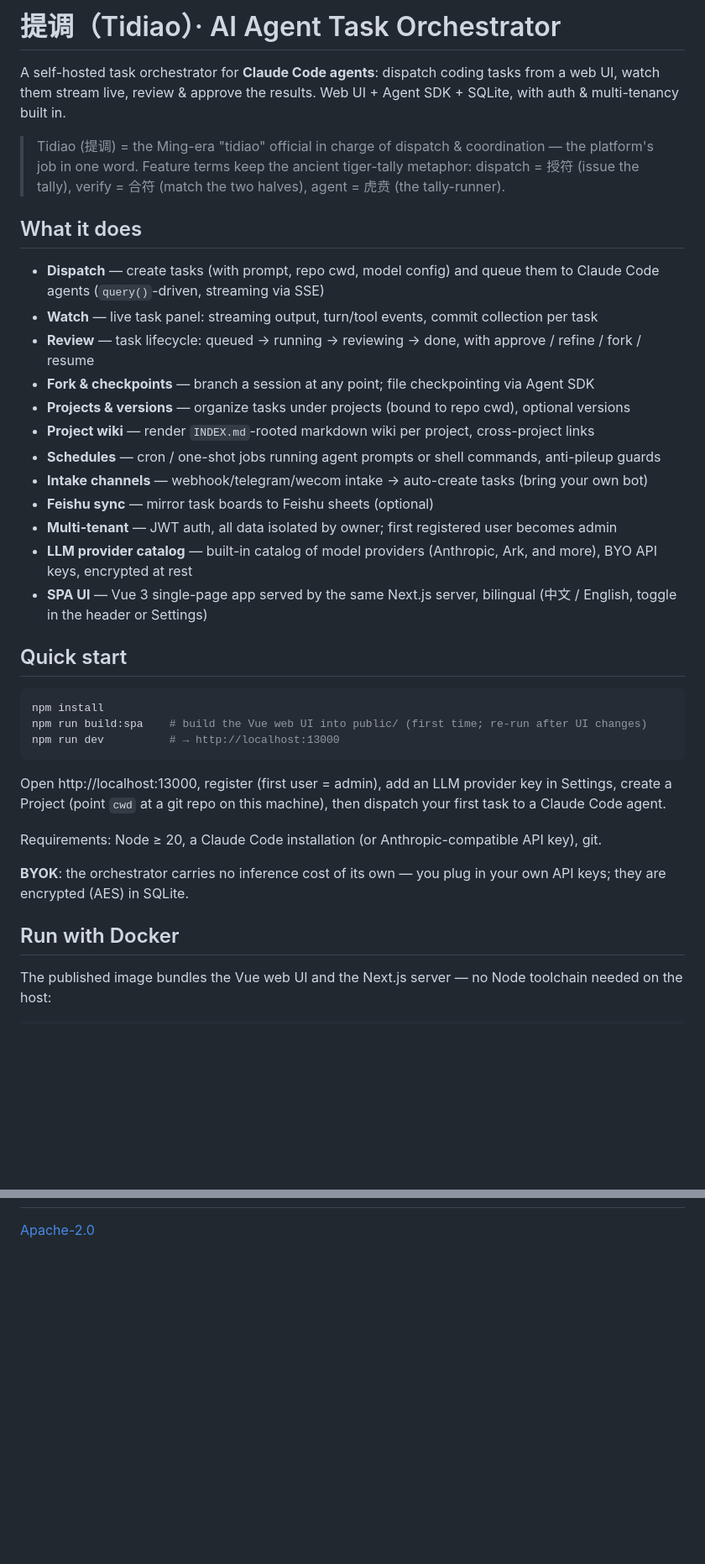
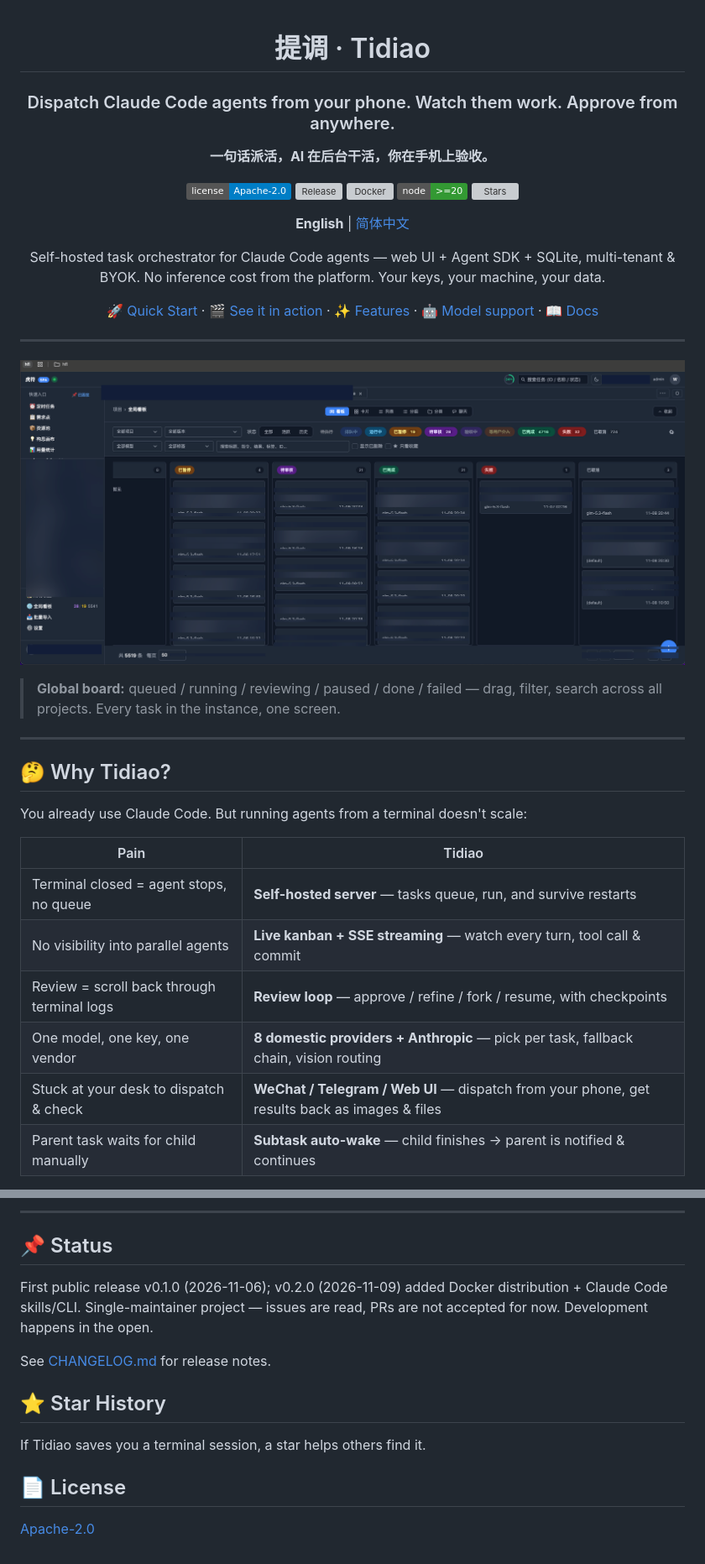
Before and after one commit to wyyxdgm/Tidiao, a Markdown page: README.md, 2 parts joined by grey strips. Shown at 84% size. Rendered like a GitHub page; pictures changed too: docs/screenshots/01-kanban.png (added); badges without logos; blank space fills up the shorter version; grey boxes are pictures that could not be loaded.

````diff
--- a/README.md
+++ b/README.md
@@ -1,38 +1,44 @@
-# 提调（Tidiao）· AI Agent Task Orchestrator
+<div align="center">
 
-A self-hosted task orchestrator for **Claude Code agents**: dispatch coding tasks from a web UI, watch them stream live, review & approve the results. Web UI + Agent SDK + SQLite, with auth & multi-tenancy built in.
+# 提调 · Tidiao
 
-> Tidiao (提调) = the Ming-era "tidiao" official in charge of dispatch & coordination — the platform's job in one word. Feature terms keep the ancient tiger-tally metaphor: dispatch = 授符 (issue the tally), verify = 合符 (match the two halves), agent = 虎贲 (the tally-runner).
+### Dispatch Claude Code agents from your phone. Watch them work. Approve from anywhere.
 
-## What it does
+**一句话派活，AI 在后台干活，你在手机上验收。**
 
-- **Dispatch** — create tasks (with prompt, repo cwd, model config) and queue them to Claude Code agents (`query()`-driven, streaming via SSE)
-- **Watch** — live task panel: streaming output, turn/tool events, commit collection per task
-- **Review** — task lifecycle: queued → running → reviewing → done, with approve / refine / fork / resume
-- **Fork & checkpoints** — branch a session at any point; file checkpointing via Agent SDK
-- **Projects & versions** — organize tasks under projects (bound to repo cwd), optional versions
-- **Project wiki** — render `INDEX.md`-rooted markdown wiki per project, cross-project links
-- **Schedules** — cron / one-shot jobs running agent prompts or shell commands, anti-pileup guards
-- **Intake channels** — webhook/telegram/wecom intake → auto-create tasks (bring your own bot)
-- **Feishu sync** — mirror task boards to Feishu sheets (optional)
-- **Multi-tenant** — JWT auth, all data isolated by owner; first registered user becomes admin
-- **LLM provider catalog** — built-in catalog of model providers (Anthropic, Ark, and more), BYO API keys, encrypted at rest
-- **SPA UI** — Vue 3 single-page app served by the same Next.js server, bilingual (中文 / English, toggle in the header or Settings)
+[![License](https://img.shields.io/badge/license-Apache--2.0-blue)](LICENSE)
+[![Release](https://img.shields.io/github/v/release/wyyxdgm/Tidiao)](https://github.com/wyyxdgm/Tidiao/releases)
+[![Docker](https://img.shields.io/badge/docker-ghcr.io%2Fwyyxdgm%2Ftidiao-0ea5e9)](https://ghcr.io/wyyxdgm/tidiao)
+[![Node](https://img.shields.io/badge/node-%3E%3D20-339933)](https://nodejs.org)
+[![Stars](https://img.shields.io/github/stars/wyyxdgm/Tidiao?style=social)](https://github.com/wyyxdgm/Tidiao/stargazers)
 
-## Quick start
+**English** | [简体中文](README.zh-CN.md)
 
-```bash
-npm install
-npm run build:spa    # build the Vue web UI into public/ (first time; re-run after UI changes)
-npm run dev          # → http://localhost:13000
-```
+Self-hosted task orchestrator for Claude Code agents — web UI + Agent SDK + SQLite, multi-tenant & BYOK.
+No inference cost from the platform. Your keys, your machine, your data.
 
-Open http://localhost:13000, register (first user = admin), add an LLM provider key in Settings, create a Project (point `cwd` at a git repo on this machine), then dispatch your first task to a Claude Code agent.
+[🚀 Quick Start](#-quick-start-5-minutes) · [🎬 See it in action](#-see-it-in-action) · [✨ Features](#-features) · [🤖 Model support](#-model-support) · [📖 Docs](docs/usage/README.md)
 
-Requirements: Node ≥ 20, a Claude Code installation (or Anthropic-compatible API key), git.
+</div>
 
-**BYOK**: the orchestrator carries no inference cost of its own — you plug in your own API keys; they are encrypted (AES) in SQLite.
+---
 
-## Run with Docker
+![Global kanban board — every project, every task state, one screen](docs/screenshots/01-kanban.png)
 
-The published image bundles the Vue web UI and the Next.js server — no Node toolchain needed on the host:
+> **Global board:** queued / running / reviewing / paused / done / failed — drag, filter, search across all projects. Every task in the instance, one screen.
+
+---
+
+## 🤔 Why Tidiao?
+
+You already use Claude Code. But running agents from a terminal doesn't scale:
+
+| Pain | Tidiao |
+|---|---|
+| Terminal closed = agent stops, no queue | **Self-hosted server** — tasks queue, run, and survive restarts |
+| No visibility into parallel agents | **Live kanban + SSE streaming** — watch every turn, tool call & commit |
+| Review = scroll back through terminal logs | **Review loop** — approve / refine / fork / resume, with checkpoints |
+| One model, one key, one vendor | **8 domestic providers + Anthropic** — pick per task, fallback chain, vision routing |
+| Stuck at your desk to dispatch & check | **WeChat / Telegram / Web UI** — dispatch from your phone, get results back as images & files |
+| Parent task waits for child manually | **Subtask auto-wake** — child finishes → parent is notified & continues |
+
@@ -88,2 +210,15 @@ First public release (v0.1.0). This is a single-maintainer project — issues ar
+---
+
+## 📌 Status
+
+First public release v0.1.0 (2026-11-06); v0.2.0 (2026-11-09) added Docker distribution + Claude Code skills/CLI. Single-maintainer project — issues are read, PRs are not accepted for now. Development happens in the open.
+
+See [CHANGELOG.md](CHANGELOG.md) for release notes.
+
+## ⭐ Star History
+
+If Tidiao saves you a terminal session, a star helps others find it.
+
+## 📄 License
 
 [Apache-2.0](LICENSE)
````
Also changed, not shown: other parts of README.md (+137 -21 lines), README.zh-CN.md (added, +224 -0 lines), REVIEW.md (added, +123 -0 lines), docs/screenshots/02-wechat-dispatch.png (added), docs/screenshots/03-task-detail-image-gen.png (added), docs/screenshots/04-subtask-notify.png (added), docs/screenshots/05-model-providers.png (added).
